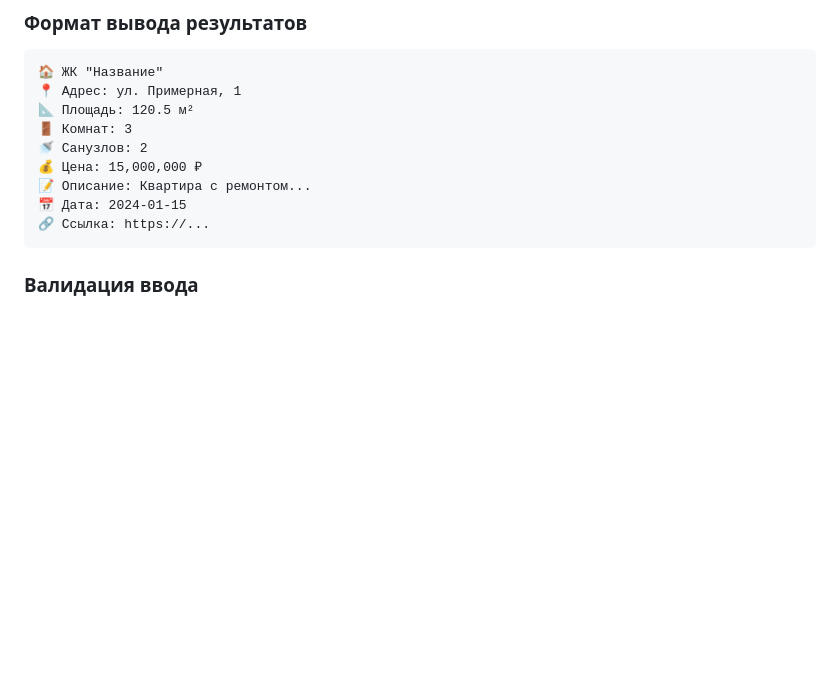
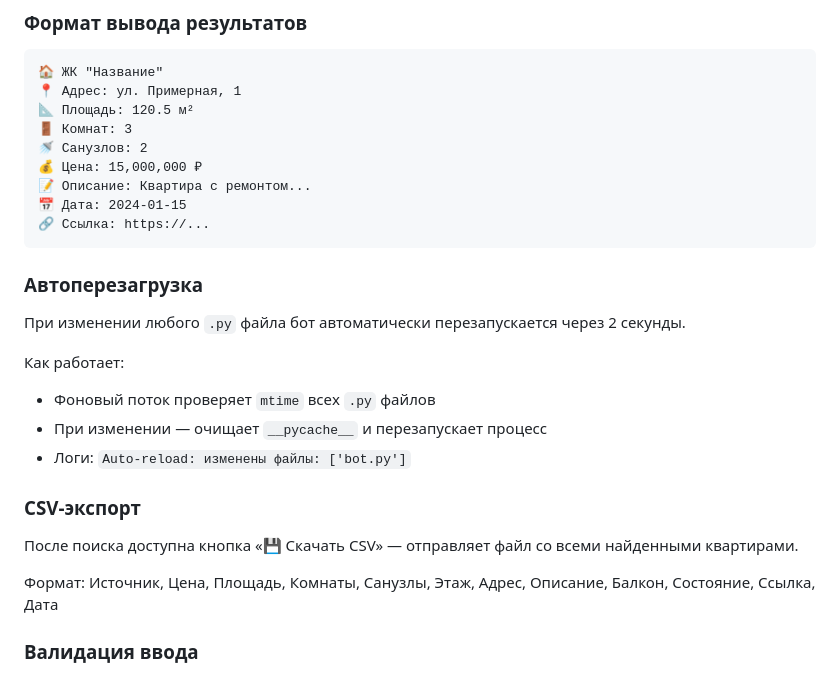
Before and after one commit to vitalybashkirov7-byte/Apartment_bot, a Markdown page: README.md, the part around one of its changes. Drawn GitHub-style; blank space fills up the shorter version.

````diff
--- a/README.md
+++ b/README.md
@@ -147,6 +181,19 @@ HTTP 401 — требуется авторизация
 📅 Дата: 2024-01-15
 🔗 Ссылка: https://...
 ```
+
+### Автоперезагрузка
+При изменении любого `.py` файла бот автоматически перезапускается через 2 секунды.
+
+Как работает:
+- Фоновый поток проверяет `mtime` всех `.py` файлов
+- При изменении — очищает `__pycache__` и перезапускает процесс
+- Логи: `Auto-reload: изменены файлы: ['bot.py']`
+
+### CSV-экспорт
+После поиска доступна кнопка «💾 Скачать CSV» — отправляет файл со всеми найденными квартирами.
+
+Формат: Источник, Цена, Площадь, Комнаты, Санузлы, Этаж, Адрес, Описание, Балкон, Состояние, Ссылка, Дата
 
 ### Валидация ввода
 - **Email:** проверка формата user@example.com
````
Also changed, not shown: other parts of README.md (+41 -7 lines).
